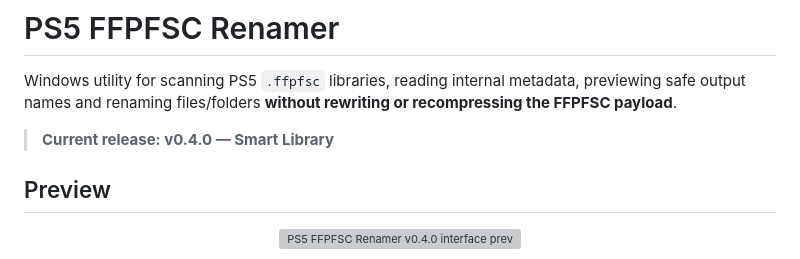
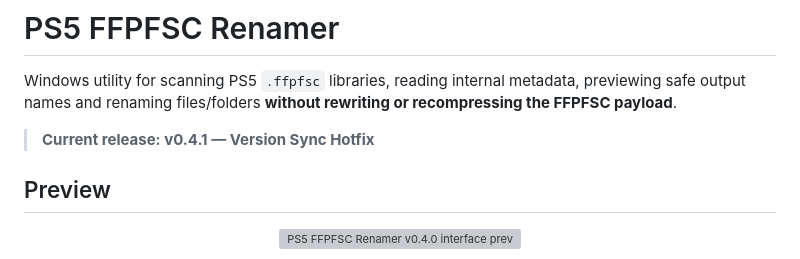
Before and after one commit to XaRaBaS7/PS5-FFPFSC-Renamer, a Markdown page: README.md, the part around the change. Drawn GitHub-style; grey boxes are pictures that could not be loaded.

Commit message:
docs: mark v0.4.1 as current release

```diff
--- a/README.md
+++ b/README.md
@@ -2,7 +2,7 @@
 
 Windows utility for scanning PS5 `.ffpfsc` libraries, reading internal metadata, previewing safe output names and renaming files/folders **without rewriting or recompressing the FFPFSC payload**.
 
-> **Current release: v0.4.0 — Smart Library**
+> **Current release: v0.4.1 — Version Sync Hotfix**
 
 ## Preview
 
```
